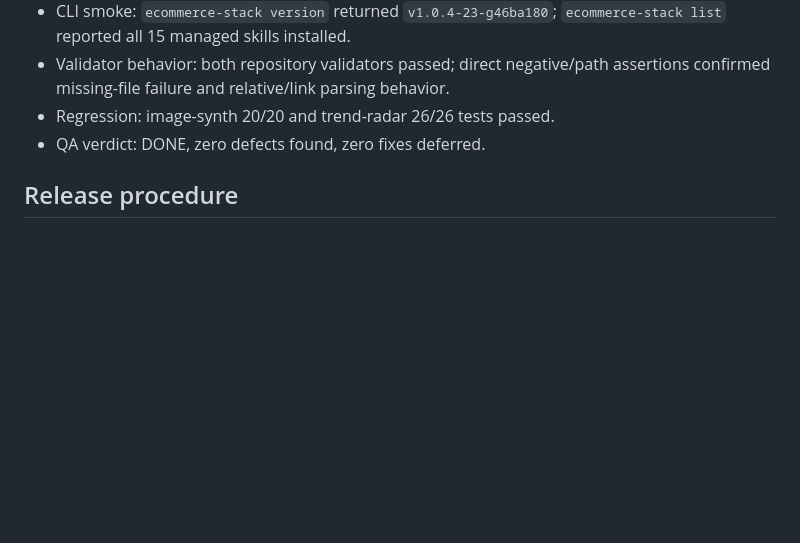
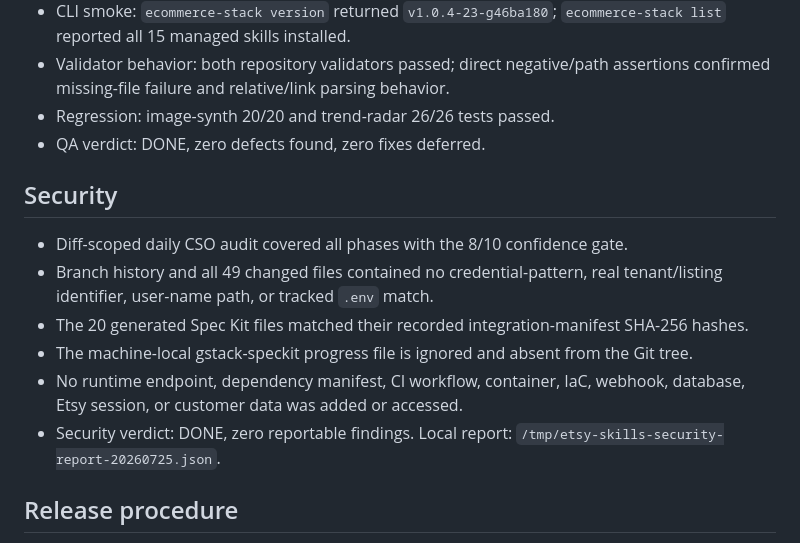
Before and after one commit to easyaitech/etsy-skills, a Markdown page: specs/001-listing-read-contract/acceptance-evidence.md, the part around the change. GitHub-like rendering; blank space fills up the shorter version.

Commit message:
docs: record listing read security evidence

```diff
--- a/specs/001-listing-read-contract/acceptance-evidence.md
+++ b/specs/001-listing-read-contract/acceptance-evidence.md
@@ -50,6 +50,18 @@ After implementation both validators pass.
 - Regression: image-synth 20/20 and trend-radar 26/26 tests passed.
 - QA verdict: DONE, zero defects found, zero fixes deferred.
 
+## Security
+
+- Diff-scoped daily CSO audit covered all phases with the 8/10 confidence gate.
+- Branch history and all 49 changed files contained no credential-pattern, real tenant/listing
+  identifier, user-name path, or tracked `.env` match.
+- The 20 generated Spec Kit files matched their recorded integration-manifest SHA-256 hashes.
+- The machine-local gstack-speckit progress file is ignored and absent from the Git tree.
+- No runtime endpoint, dependency manifest, CI workflow, container, IaC, webhook, database,
+  Etsy session, or customer data was added or accessed.
+- Security verdict: DONE, zero reportable findings. Local report:
+  `/tmp/etsy-skills-security-report-20260725.json`.
+
 ## Release procedure
 
 1. Commit the reviewed feature branch and push `codex/listing-read-contract`.
```
